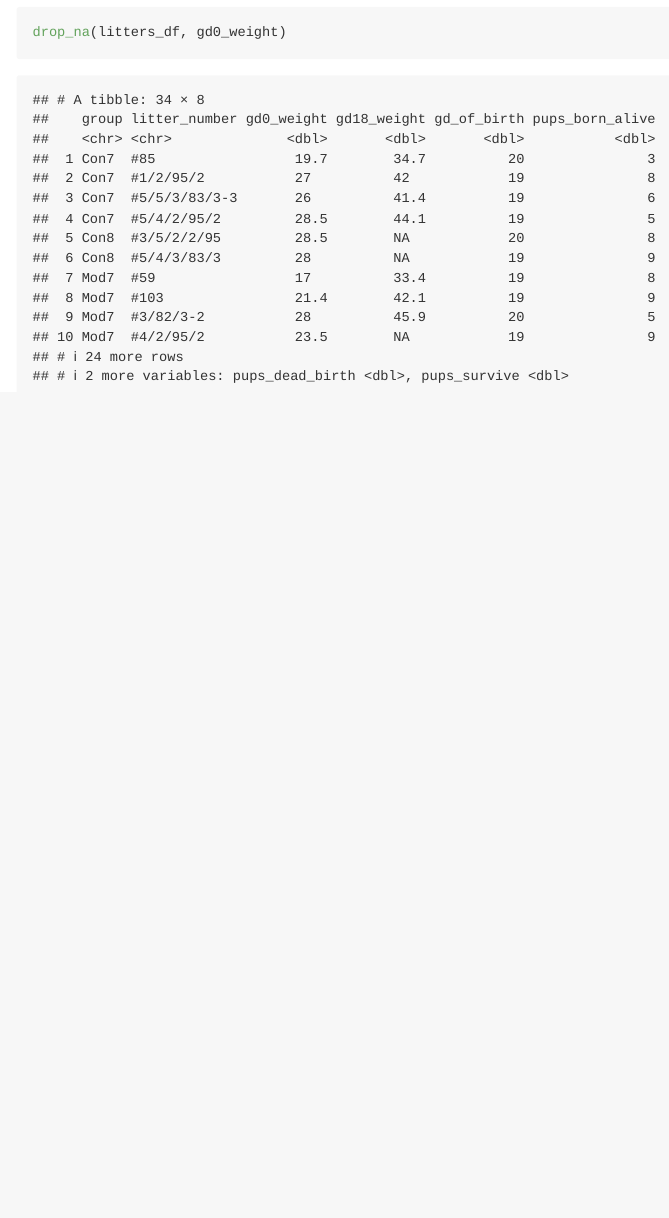
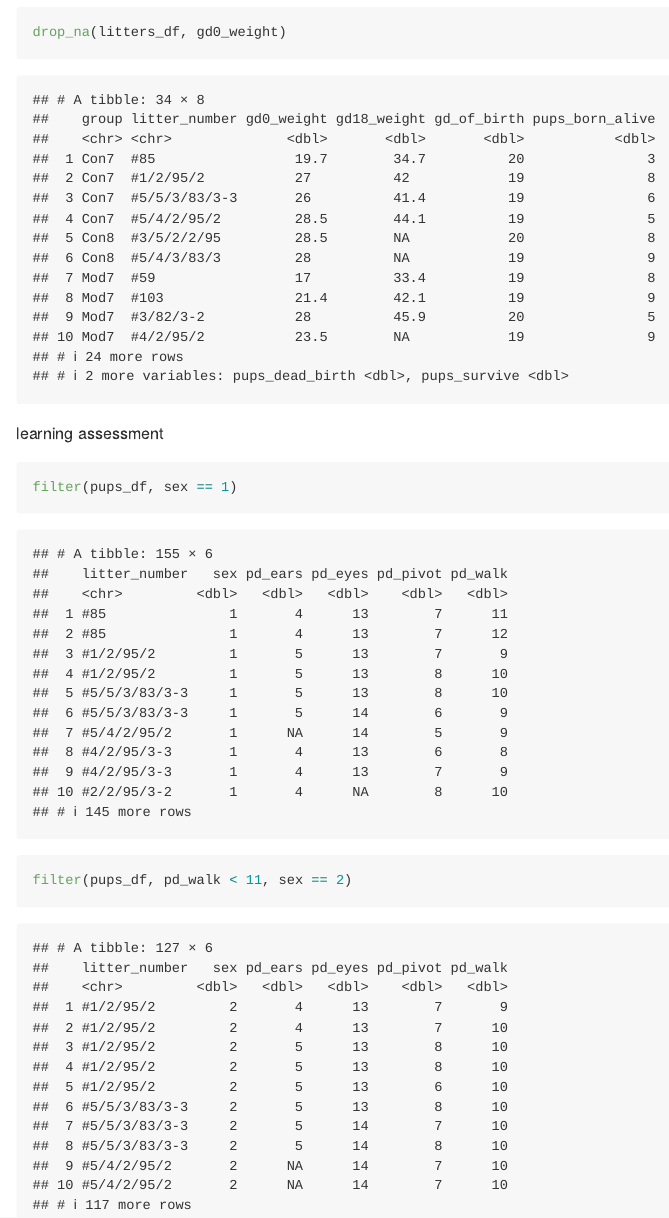
Before and after one commit to mukta-patwari/data_wrangling_i, an R Markdown document (data_manipulation.Rmd): the page in a window 1100 px wide, from 9780 px down. The pictures show the output file data_manipulation.md that the author committed with the source, drawn offline in the style of GitHub.

Commit message:
learning assessment

````diff
--- a/data_manipulation.Rmd
+++ b/data_manipulation.Rmd
@@ -110,3 +110,10 @@ filtering out missing rows with `drop_na()`
 drop_na(litters_df)
 drop_na(litters_df, gd0_weight)
 ```
+
+learning assessment
+
+```{r}
+filter(pups_df, sex == 1)
+filter(pups_df, pd_walk < 11, sex == 2)
+```
````
Also changed, not shown: data_manipulation.md.
